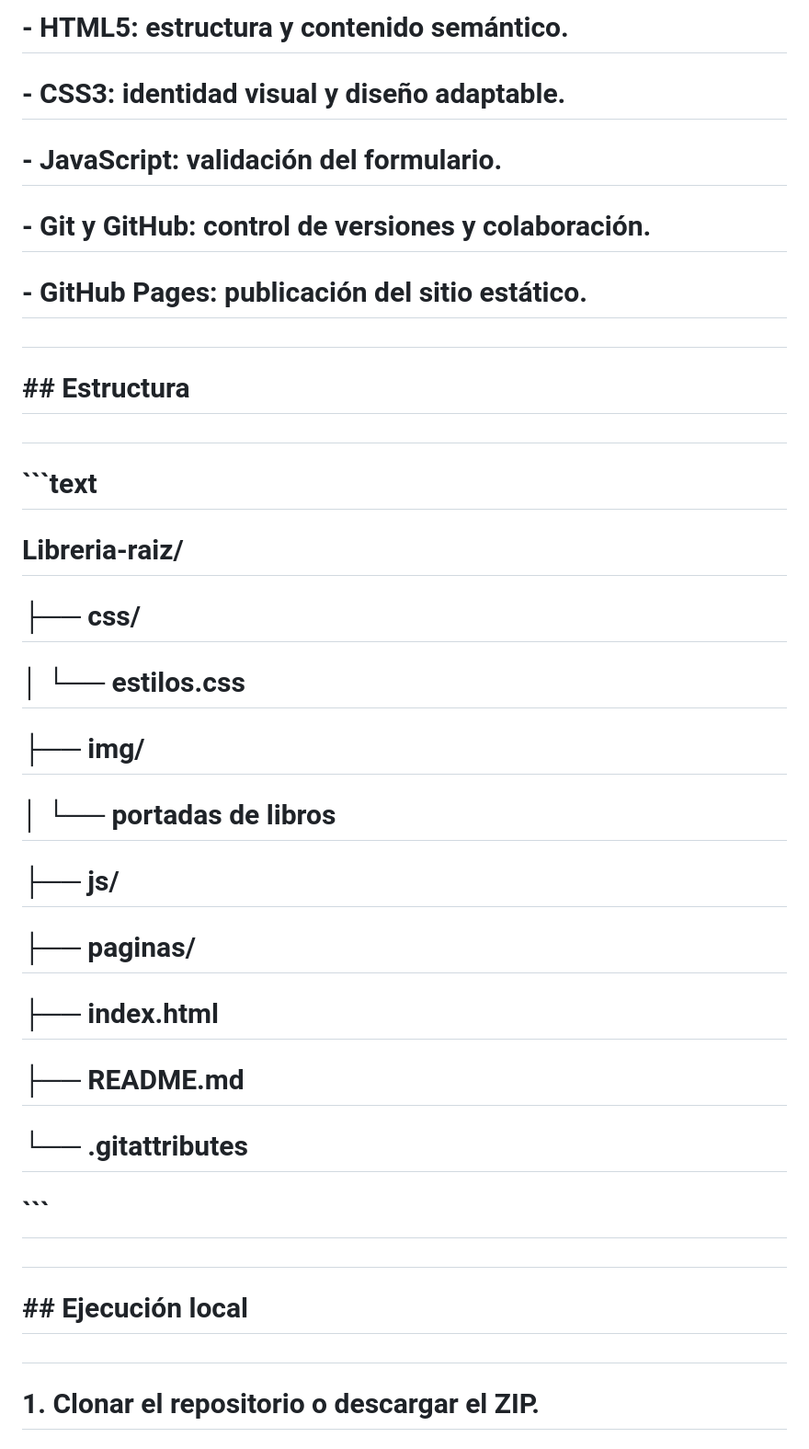
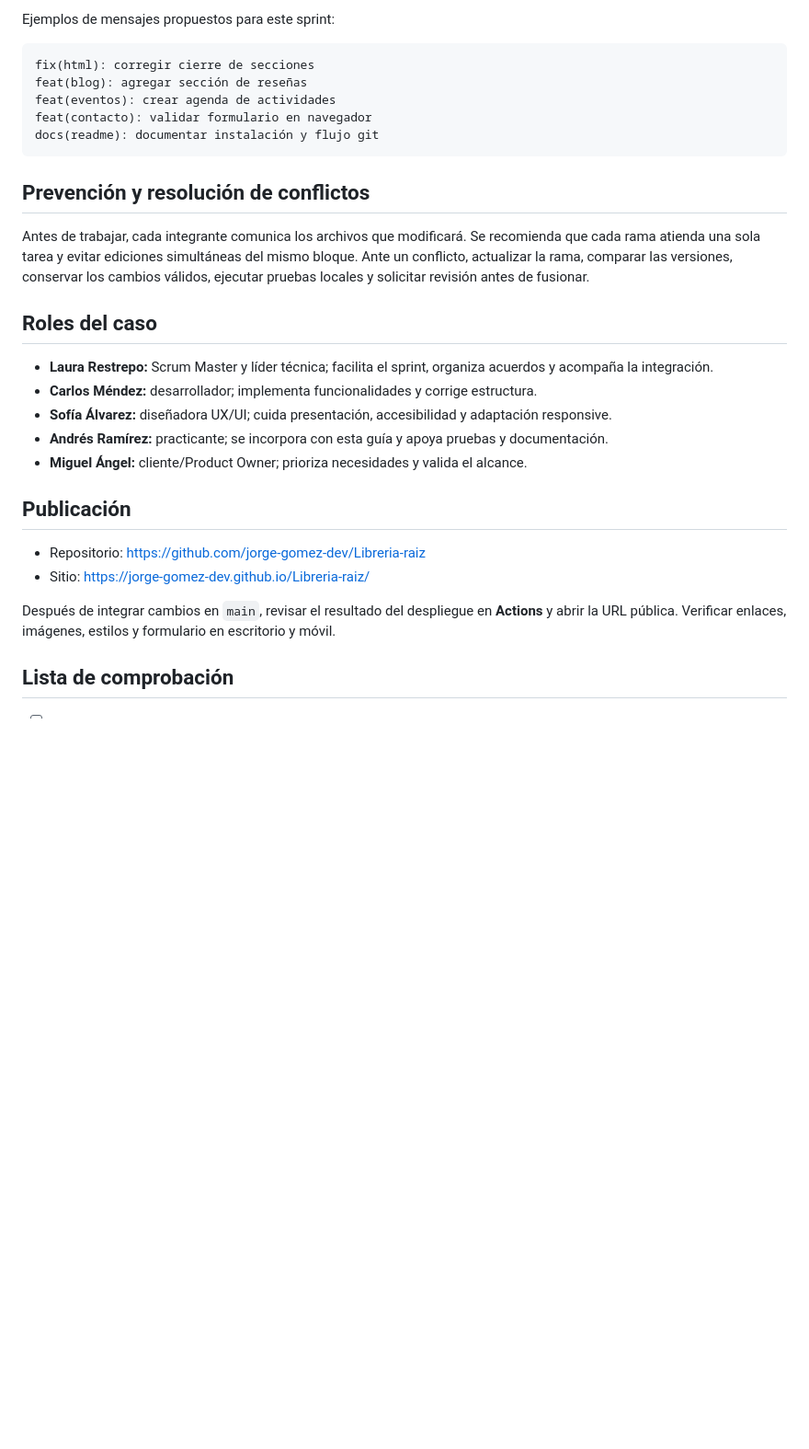
Before and after one commit to jorge-gomez-dev/Libreria-raiz, a Markdown page: README.md, the part around one of its changes. Shown at 92% size. GitHub-like rendering; blank space fills up the shorter version.

````diff
--- a/README.md
+++ b/README.md
@@ -44,49 +80,32 @@
 
-# \- HTML5: estructura y contenido semántico.
+Ejemplos de mensajes propuestos para este sprint:
 
-# \- CSS3: identidad visual y diseño adaptable.
+```text
+fix(html): corregir cierre de secciones
+feat(blog): agregar sección de reseñas
+feat(eventos): crear agenda de actividades
+feat(contacto): validar formulario en navegador
+docs(readme): documentar instalación y flujo git
+```
 
-# \- JavaScript: validación del formulario.
+## Prevención y resolución de conflictos
 
-# \- Git y GitHub: control de versiones y colaboración.
+Antes de trabajar, cada integrante comunica los archivos que modificará. Se recomienda que cada rama atienda una sola tarea y evitar ediciones simultáneas del mismo bloque. Ante un conflicto, actualizar la rama, comparar las versiones, conservar los cambios válidos, ejecutar pruebas locales y solicitar revisión antes de fusionar.
 
-# \- GitHub Pages: publicación del sitio estático.
+## Roles del caso
 
-#
+- **Laura Restrepo:** Scrum Master y líder técnica; facilita el sprint, organiza acuerdos y acompaña la integración.
+- **Carlos Méndez:** desarrollador; implementa funcionalidades y corrige estructura.
+- **Sofía Álvarez:** diseñadora UX/UI; cuida presentación, accesibilidad y adaptación responsive.
+- **Andrés Ramírez:** practicante; se incorpora con esta guía y apoya pruebas y documentación.
+- **Miguel Ángel:** cliente/Product Owner; prioriza necesidades y valida el alcance.
 
-# \## Estructura
+## Publicación
 
-#
+- Repositorio: https://github.com/jorge-gomez-dev/Libreria-raiz
+- Sitio: https://jorge-gomez-dev.github.io/Libreria-raiz/
 
-# ```text
+Después de integrar cambios en `main`, revisar el resultado del despliegue en **Actions** y abrir la URL pública. Verificar enlaces, imágenes, estilos y formulario en escritorio y móvil.
 
-# Libreria-raiz/
+## Lista de comprobación
 
-# ├── css/
-
-# │   └── estilos.css
-
-# ├── img/
-
-# │   └── portadas de libros
-
-# ├── js/
-
-# ├── paginas/
-
-# ├── index.html
-
-# ├── README.md
-
-# └── .gitattributes
-
-# ```
-
-#
-
-# \## Ejecución local
-
-#
-
-# 1\. Clonar el repositorio o descargar el ZIP.
-
````
Also changed, not shown: other parts of README.md (+65 -165 lines).
